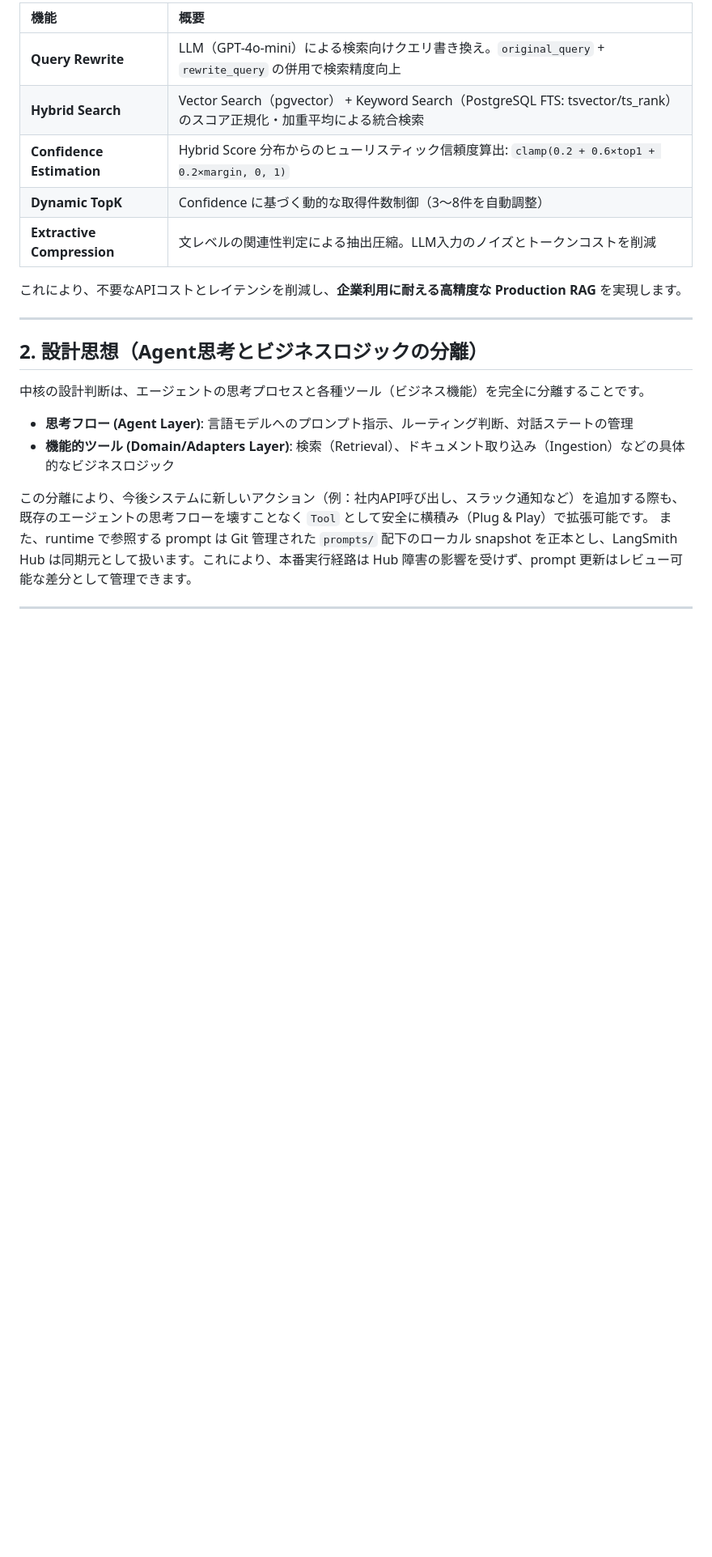
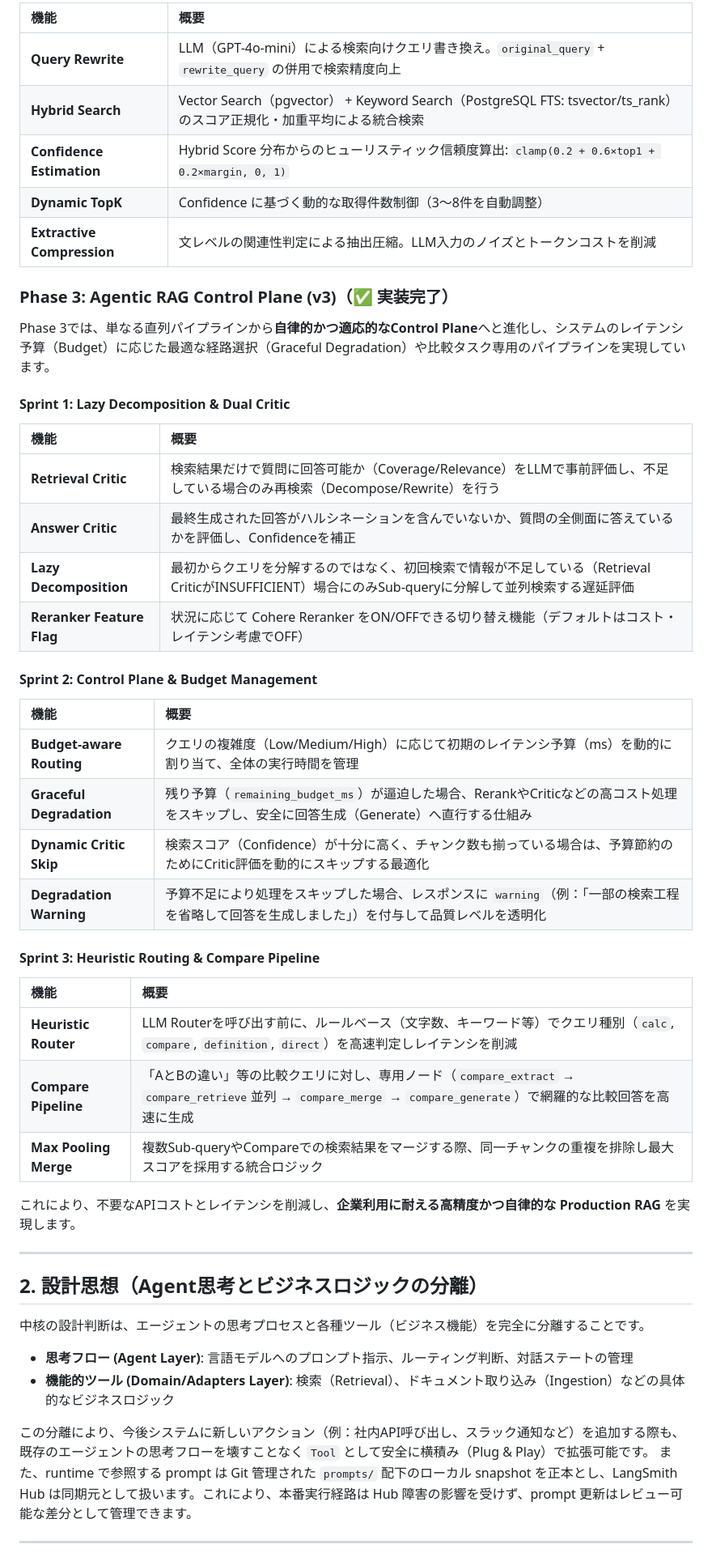
Before and after one commit to mlprototype/ai-agent-rag, a Markdown page: README.md, the part around the change. Shown at 81% size. Drawn GitHub-style; blank space fills up the shorter version.

Commit message:
docs: update phase3 design doc and README for control plane

```diff
--- a/README.md
+++ b/README.md
@@ -41,7 +41,37 @@
 | **Dynamic TopK** | Confidence に基づく動的な取得件数制御（3〜8件を自動調整） |
 | **Extractive Compression** | 文レベルの関連性判定による抽出圧縮。LLM入力のノイズとトークンコストを削減 |
 
-これにより、不要なAPIコストとレイテンシを削減し、**企業利用に耐える高精度な Production RAG** を実現します。
+### Phase 3: Agentic RAG Control Plane (v3)（✅ 実装完了）
+
+Phase 3では、単なる直列パイプラインから**自律的かつ適応的なControl Plane**へと進化し、システムのレイテンシ予算（Budget）に応じた最適な経路選択（Graceful Degradation）や比較タスク専用のパイプラインを実現しています。
+
+#### Sprint 1: Lazy Decomposition & Dual Critic
+
+| 機能 | 概要 |
+| :--- | :--- |
+| **Retrieval Critic** | 検索結果だけで質問に回答可能か（Coverage/Relevance）をLLMで事前評価し、不足している場合のみ再検索（Decompose/Rewrite）を行う |
+| **Answer Critic** | 最終生成された回答がハルシネーションを含んでいないか、質問の全側面に答えているかを評価し、Confidenceを補正 |
+| **Lazy Decomposition** | 最初からクエリを分解するのではなく、初回検索で情報が不足している（Retrieval CriticがINSUFFICIENT）場合にのみSub-queryに分解して並列検索する遅延評価 |
+| **Reranker Feature Flag** | 状況に応じて Cohere Reranker をON/OFFできる切り替え機能（デフォルトはコスト・レイテンシ考慮でOFF） |
+
+#### Sprint 2: Control Plane & Budget Management
+
+| 機能 | 概要 |
+| :--- | :--- |
+| **Budget-aware Routing** | クエリの複雑度（Low/Medium/High）に応じて初期のレイテンシ予算（ms）を動的に割り当て、全体の実行時間を管理 |
+| **Graceful Degradation** | 残り予算（`remaining_budget_ms`）が逼迫した場合、RerankやCriticなどの高コスト処理をスキップし、安全に回答生成（Generate）へ直行する仕組み |
+| **Dynamic Critic Skip** | 検索スコア（Confidence）が十分に高く、チャンク数も揃っている場合は、予算節約のためにCritic評価を動的にスキップする最適化 |
+| **Degradation Warning** | 予算不足により処理をスキップした場合、レスポンスに `warning`（例：「一部の検索工程を省略して回答を生成しました」）を付与して品質レベルを透明化 |
+
+#### Sprint 3: Heuristic Routing & Compare Pipeline
+
+| 機能 | 概要 |
+| :--- | :--- |
+| **Heuristic Router** | LLM Routerを呼び出す前に、ルールベース（文字数、キーワード等）でクエリ種別（`calc`, `compare`, `definition`, `direct`）を高速判定しレイテンシを削減 |
+| **Compare Pipeline** | 「AとBの違い」等の比較クエリに対し、専用ノード（`compare_extract` → `compare_retrieve`並列 → `compare_merge` → `compare_generate`）で網羅的な比較回答を高速に生成 |
+| **Max Pooling Merge** | 複数Sub-queryやCompareでの検索結果をマージする際、同一チャンクの重複を排除し最大スコアを採用する統合ロジック |
+
+これにより、不要なAPIコストとレイテンシを削減し、**企業利用に耐える高精度かつ自律的な Production RAG** を実現します。
 
 ---
 
```
Also changed, not shown: docs/phase3-agentic-retrieval-v2.md (added, +196 -0 lines).
